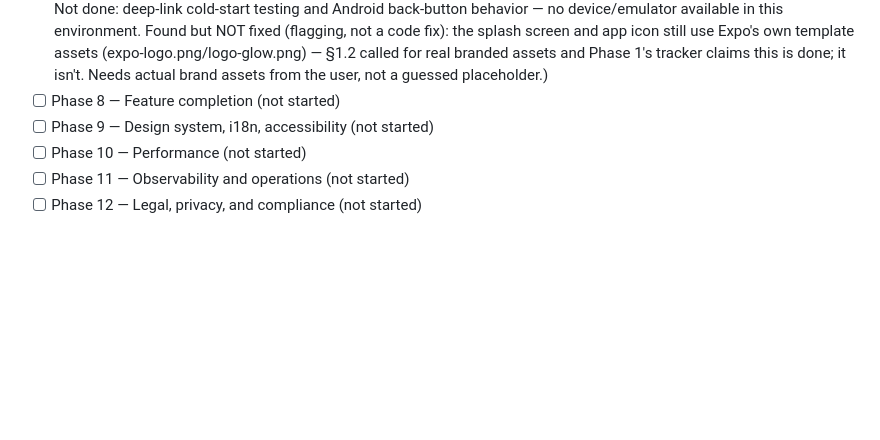
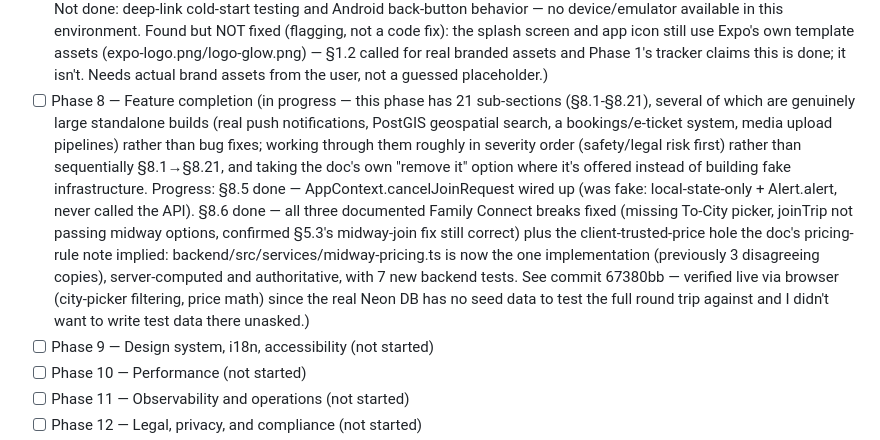
Before and after one commit to aryanraj0316-lang/TravelStar, a Markdown page: docs/REMEDIATION.md, the part around the change. GitHub-like rendering; blank space fills up the shorter version.

Commit message:
Update REMEDIATION progress tracker: Phase 8.5/8.6 done

```diff
--- a/docs/REMEDIATION.md
+++ b/docs/REMEDIATION.md
@@ -1213,7 +1213,26 @@ partial, exactly what's blocking full completion.
       (expo-logo.png/logo-glow.png) — §1.2 called for real branded
       assets and Phase 1's tracker claims this is done; it isn't. Needs
       actual brand assets from the user, not a guessed placeholder.)
-- [ ] Phase 8 — Feature completion (not started)
+- [ ] Phase 8 — Feature completion (in progress — this phase has 21
+      sub-sections (§8.1-§8.21), several of which are genuinely large
+      standalone builds (real push notifications, PostGIS geospatial
+      search, a bookings/e-ticket system, media upload pipelines) rather
+      than bug fixes; working through them roughly in severity order
+      (safety/legal risk first) rather than sequentially §8.1→§8.21, and
+      taking the doc's own "remove it" option where it's offered instead
+      of building fake infrastructure. Progress:
+      §8.5 done — AppContext.cancelJoinRequest wired up (was fake:
+      local-state-only + Alert.alert, never called the API).
+      §8.6 done — all three documented Family Connect breaks fixed
+      (missing To-City picker, joinTrip not passing midway options,
+      confirmed §5.3's midway-join fix still correct) plus the
+      client-trusted-price hole the doc's pricing-rule note implied:
+      backend/src/services/midway-pricing.ts is now the one
+      implementation (previously 3 disagreeing copies), server-computed
+      and authoritative, with 7 new backend tests. See commit 67380bb —
+      verified live via browser (city-picker filtering, price math) since
+      the real Neon DB has no seed data to test the full round trip
+      against and I didn't want to write test data there unasked.)
 - [ ] Phase 9 — Design system, i18n, accessibility (not started)
 - [ ] Phase 10 — Performance (not started)
 - [ ] Phase 11 — Observability and operations (not started)
```
